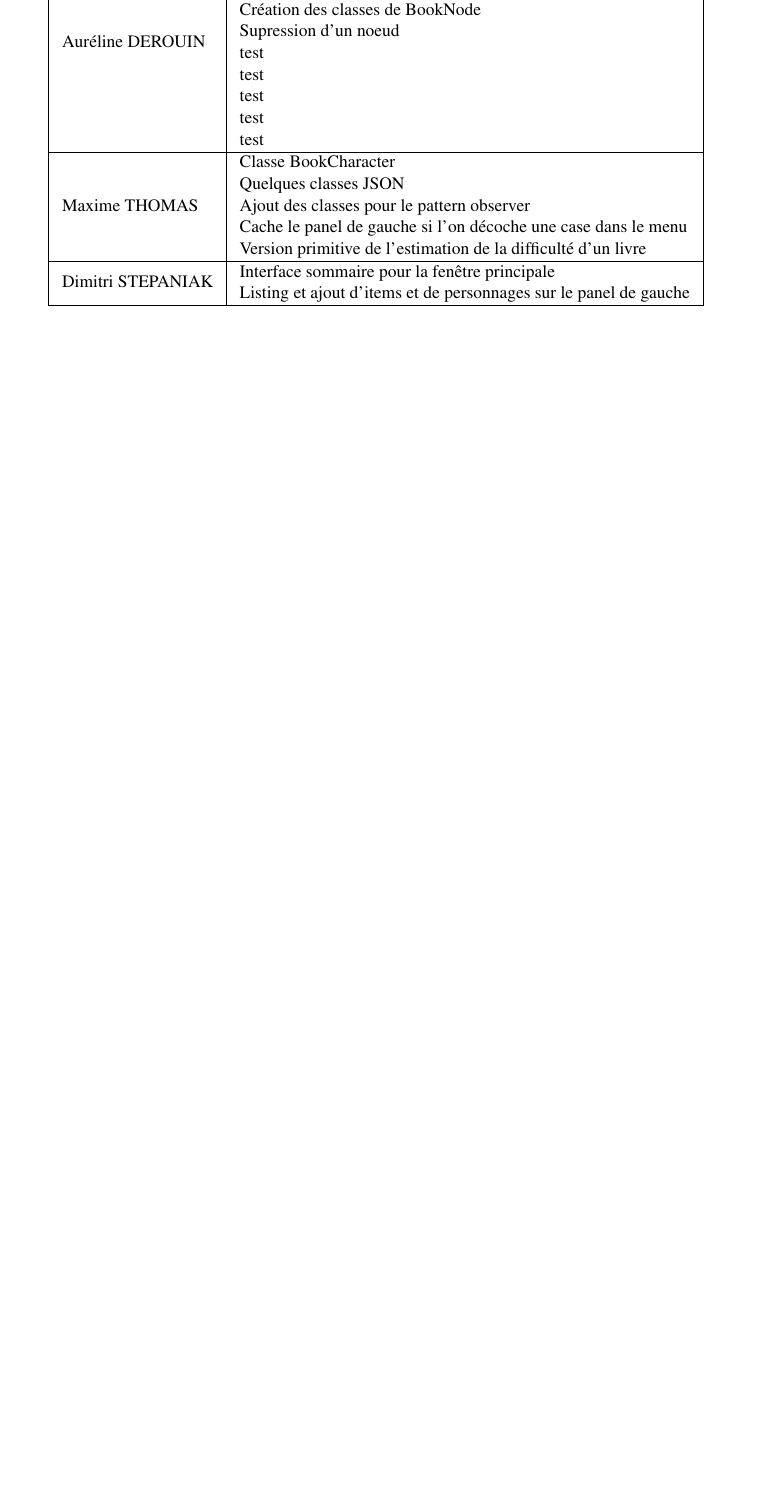
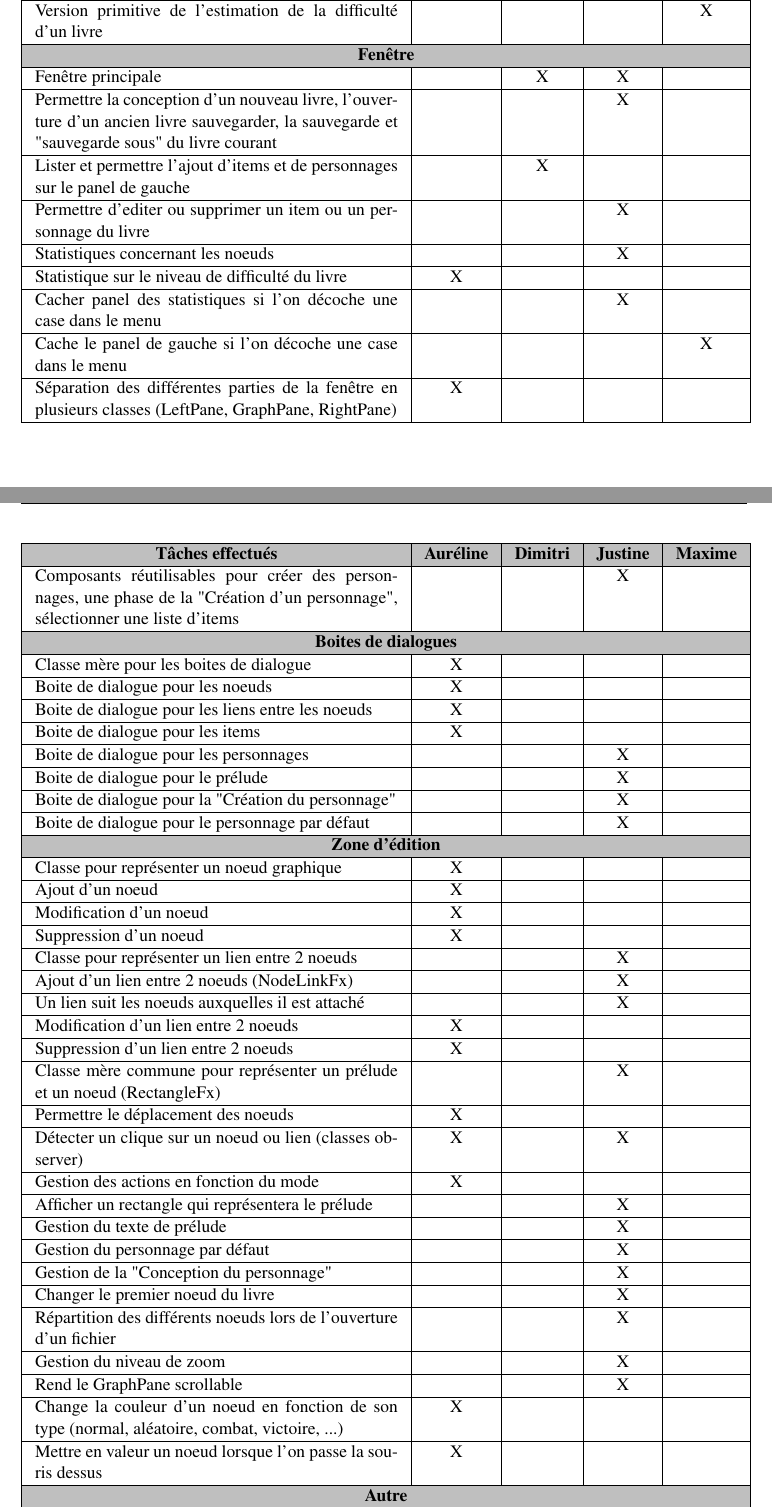
Before and after one commit to emilie-martin-dev/MagicBook, a LaTeX document (doc/Rapport/Rapport.tex, which reads doc/Rapport/include/groupe/groupe.tex): part of page 8 of 14 before the commit and two parts of pages 8 and 9 of 15 after it, the two joined at a grey line, cut at the place of the change, the shorter picture padded with empty space. The pictures show the PDF file doc/Rapport/Rapport.pdf that the author committed with the source.

Commit message:
doc : Documente la répartition des taches

```diff
--- a/doc/Rapport/include/groupe/groupe.tex
+++ b/doc/Rapport/include/groupe/groupe.tex
@@ -1,5 +1,5 @@
 \chapter{Travail de groupe}
 
-	\section{Répartition des fonctionnalités}
-	\begin{tabular}{|l|l|}
+	\begin{centering}
+		\begin{longtable}{|p{8cm}|c|c|c|c|}
 			\hline
@@ -9 +7,0 @@
-			& Prélude\\
@@ -16,3 +8 @@
-			& Supression d'un noeud\\
-			& Création de test unitaire\\
-			& Correction des codes avant de merges\\
+			\endhead
@@ -24,20 +11,9 @@
-			& Création des classes de BookNode\\
-			& Supression d'un noeud\\
-			& test\\
-			& test\\
-			& test\\
-			& test\\
-			& test\\
+			Classes pour parser le JSON& & & X & X\\
 			\hline
-  		\multirow{5}{*}{Maxime THOMAS}
-			& Classe BookCharacter\\
-			& Quelques classes JSON\\
-			& Ajout des classes pour le pattern observer\\
-			& Cache le panel de gauche si l'on décoche une case dans le menu\\
-			& Version primitive de l'estimation de la difficulté d'un livre\\
+			Lecture d'un fichier JSON & & & X & \\
 			\hline
-		\multirow{2}{*}{Dimitri STEPANIAK}
-			& Interface sommaire pour la fenêtre principale\\
-			& Listing et ajout d'items et de personnages sur le panel de gauche\\
+			Enregistrement d'un fichier JSON & & & X & \\
 			\hline
-		\end{tabular}
+
+			\rowcolor{lightgray} \multicolumn{5}{|c|}{ \textbf{Livre}}\\
+			\hline
@@ -43,0 +24,12 @@
+			Classe BookCharacter& & & X & X\\
+			\hline
+			Classes pour les Requirement & X & & X & \\
+			\hline
+			Classes pour représenter les différents types d'items & & & X & \\
+			\hline
+			Classes pour la "Création du personnage" & & & X & \\
+			\hline
+			Classe pour représenter des skills & & & X & \\
+			\hline
+			Ajout des classes pour le pattern observer (uniquement celles qui concernent le livre) & & & X & X\\
+			\hline
@@ -43,0 +42,107 @@
+			\hline
+			Classe pour la logique du joueur & X & & & \\
+			\hline
+			Permettre une estimation de la difficulté du livre  & X & & & \\
+			\hline
+			Generation du livre en format texte & & & X & \\
+			\hline
+			Classe BookState & & & X & \\
+			\hline
+			Conception d'un Parser pour le texte des liens et des paragraphes & & & X & \\
+			\hline
+			Version primitive de l'estimation de la difficulté d'un livre& & & & X\\
+			\hline
+
+			\rowcolor{lightgray} \multicolumn{5}{|c|}{ \textbf{Fenêtre}}\\
+			\hline
+			Fenêtre principale & & X & X & \\
+			\hline
+			Permettre la conception d'un nouveau livre, l'ouverture d'un ancien livre sauvegarder, la sauvegarde et "sauvegarde sous" du livre courant & & & X & \\
+			\hline
+			Lister et permettre l'ajout d'items et de personnages sur le panel de gauche& & X & & \\
+			\hline
+			Permettre d'editer ou supprimer un item ou un personnage du livre & & & X & \\
+			\hline
+			Statistiques concernant les noeuds & & & X & \\
+			\hline
+			Statistique sur le niveau de difficulté du livre & X & & & \\
+			\hline
+			Cacher panel des statistiques si l'on décoche une case dans le menu & & & X & \\
+			\hline
+			Cache le panel de gauche si l'on décoche une case dans le menu& & & & X\\
+			\hline
+			Séparation des différentes parties de la fenêtre en plusieurs classes (LeftPane, GraphPane, RightPane) & X & & & \\
+			\hline
+			Composants réutilisables pour créer des personnages, une phase de la "Création d'un personnage", sélectionner une liste d'items & & & X & \\
+			\hline
+
+			\rowcolor{lightgray} \multicolumn{5}{|c|}{ \textbf{Boites de dialogues}}\\
+			\hline
+			Classe mère pour les boites de dialogue & X & & &\\
+			\hline
+			Boite de dialogue pour les noeuds & X & & & \\
+			\hline
+			Boite de dialogue pour les liens entre les noeuds & X & & & \\
+			\hline
+			Boite de dialogue pour les items & X & & & \\
+			\hline
+			Boite de dialogue pour les personnages & & & X & \\
+			\hline
+			Boite de dialogue pour le prélude & & & X & \\
+			\hline
+			Boite de dialogue pour la "Création du personnage" & & & X & \\
+			\hline
+			Boite de dialogue pour le personnage par défaut & & & X & \\
+			\hline
+
+			\rowcolor{lightgray} \multicolumn{5}{|c|}{ \textbf{Zone d'édition}}\\
+			\hline
+			Classe pour représenter un noeud graphique & X & & & \\
+			\hline
+			Ajout d'un noeud & X & & & \\
+			\hline
+			Modification d'un noeud & X & & & \\
+			\hline
+			Suppression d'un noeud & X & & & \\
+			\hline
+			Classe pour représenter un lien entre 2 noeuds & & & X & \\
+			\hline
+			Ajout d'un lien entre 2 noeuds (NodeLinkFx) & & & X & \\
+			\hline
+			Un lien suit les noeuds auxquelles il est attaché& & & X & \\
+			\hline
+			Modification d'un lien entre 2 noeuds & X & & & \\
+			\hline
+			Suppression d'un lien entre 2 noeuds & X & & & \\
+			\hline
+			Classe mère commune pour représenter un prélude et un noeud (RectangleFx) & & & X & \\
+			\hline
+			Permettre le déplacement des noeuds & X & & & \\
+			\hline
+			Détecter un clique sur un noeud ou lien (classes observer) & X & & X & \\
+			\hline
+			Gestion des actions en fonction du mode & X & & & \\
+			\hline
+			Afficher un rectangle qui représentera le prélude & & & X & \\
+			\hline
+			Gestion du texte de prélude & & & X & \\
+			\hline
+			Gestion du personnage par défaut & & & X & \\
+			\hline
+			Gestion de la "Conception du personnage" & & & X & \\
+			\hline
+			Changer le premier noeud du livre & & & X & \\
+			\hline
+			Répartition des différents noeuds lors de l'ouverture d'un fichier& & & X & \\
+			\hline
+			Gestion du niveau de zoom& & & X & \\
+			\hline
+			Rend le GraphPane scrollable& & & X & \\
+			\hline
+			Change la couleur d'un noeud en fonction de son type (normal, aléatoire, combat, victoire, ...) & X & & & \\
+			\hline
+			Mettre en valeur un noeud lorsque l'on passe la souris dessus & X & & & \\
+			\hline
+
+			\rowcolor{lightgray} \multicolumn{5}{|c|}{ \textbf{Autre}}\\
+			\hline
```
Also changed, not shown: doc/Rapport/BetterDocument.cls (+2 -2 lines), doc/Rapport/Rapport.pdf, doc/Rapport/include/groupe/groupe.tex (37 more changed lines). Lines whose indentation alone changed are shown as unchanged.
